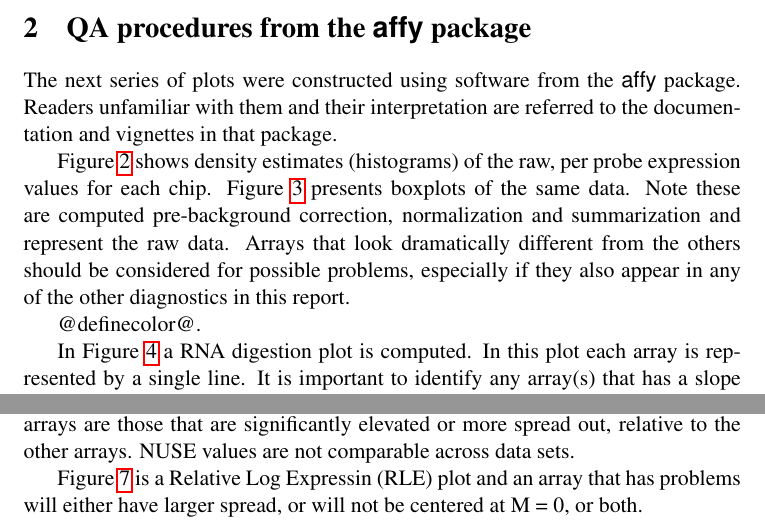
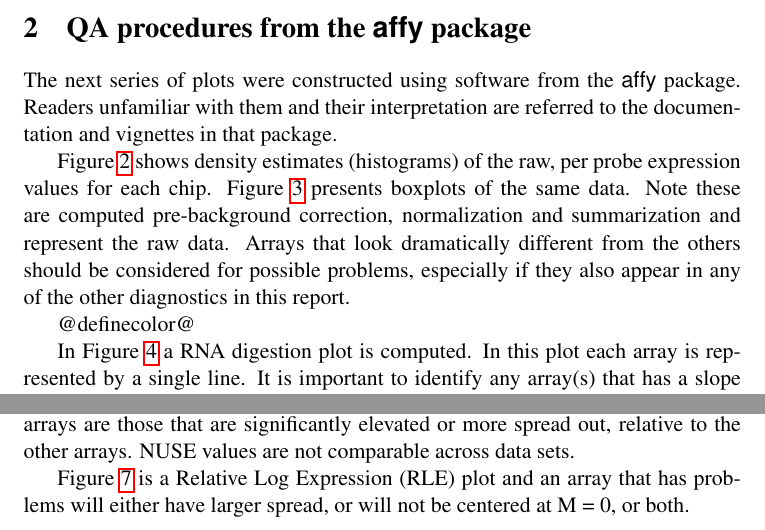
Before and after one commit to bioc/affyQCReport, a LaTeX document (inst/Templates/affyQAtemplate.tex): two parts of page 2 of 4, joined at a grey line, cut so that both start at the same text. Compiled offline with pdfLaTeX.

Commit message:
fixed two typos reported by Jim M
git-svn-id: file:///home/git/hedgehog.fhcrc.org/bioconductor/trunk/madman/Rpacks/affyQCReport@20885 bc3139a8-67e5-0310-9ffc-ced21a209358

```diff
--- a/inst/Templates/affyQAtemplate.tex
+++ b/inst/Templates/affyQAtemplate.tex
@@ -142,7 +142,7 @@ plot.  Low quality arrays are those that are significantly elevated or
 more spread out, relative to the other arrays.
 NUSE values are not comparable across data sets.
 
-Figure~\ref{fig:RLE} is a Relative Log Expressin (RLE) plot
+Figure~\ref{fig:RLE} is a Relative Log Expression (RLE) plot
 and an array that has problems will either have larger spread, or
 will not be centered at M = 0, or both.
 
```
Also changed, not shown: inst/Templates/affyQAtemplate.tex (2 more changed lines).
